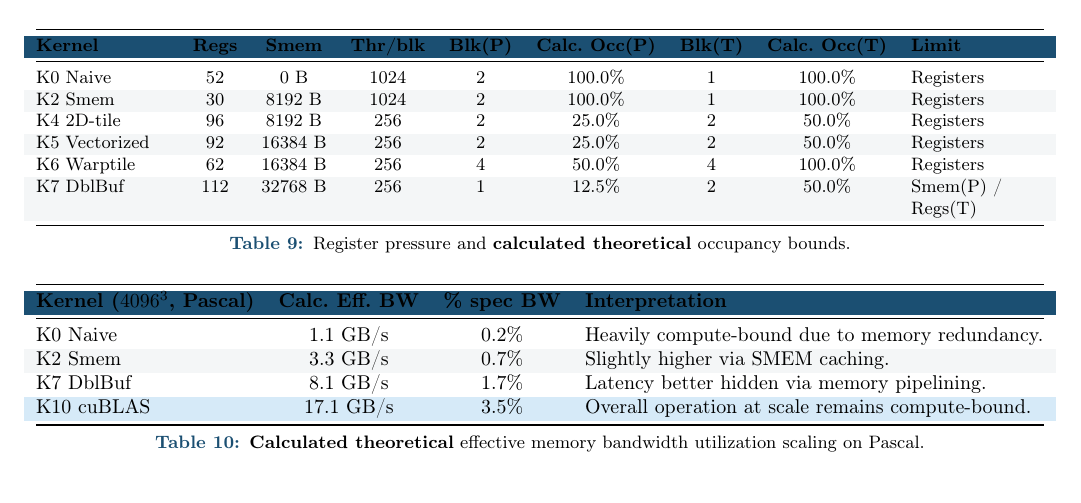
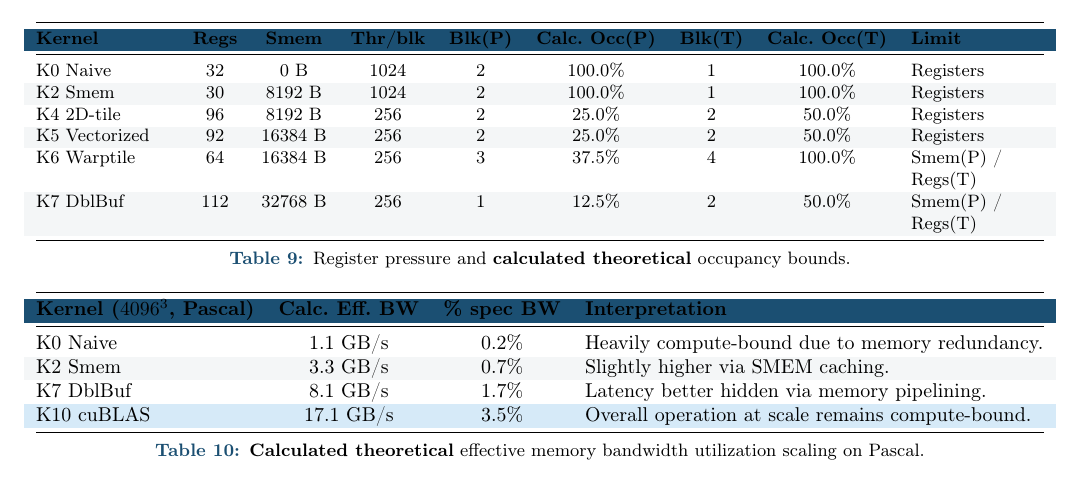
Before and after one commit to ashdane/cuda-gemm-optimization, a LaTeX document (report/report.tex): part of page 6 of 7, cut so that both start at the same text. Compiled offline with pdfLaTeX.

Commit message:
Fix K0 and K6 occupancy metrics in table to match ptxas ground truth

```diff
--- a/report/report.tex
+++ b/report/report.tex
@@ -372,11 +372,11 @@ The manual kernel implementations (e.g., K5, K7) assume strict dimensions corres
 \toprule
 \rowcolor{accent} \textbf{Kernel} & \textbf{Regs} & \textbf{Smem} & \textbf{Thr/blk} & \textbf{Blk(P)} & \textbf{Calc.\ Occ(P)} & \textbf{Blk(T)} & \textbf{Calc.\ Occ(T)} & \textbf{Limit} \\
 \midrule
-K0 Naive      & 52  & 0 B     & 1024 & 2 & 100.0\% & 1 & 100.0\% & Registers \\
+K0 Naive      & 32  & 0 B     & 1024 & 2 & 100.0\% & 1 & 100.0\% & Registers \\
 K2 Smem       & 30  & 8192 B  & 1024 & 2 & 100.0\% & 1 & 100.0\% & Registers \\
 K4 2D-tile    & 96  & 8192 B  & 256  & 2 & 25.0\%  & 2 & 50.0\%  & Registers \\
 K5 Vectorized & 92  & 16384 B & 256  & 2 & 25.0\%  & 2 & 50.0\%  & Registers \\
-K6 Warptile   & 62  & 16384 B & 256  & 4 & 50.0\%  & 4 & 100.0\% & Registers \\
+K6 Warptile   & 64  & 16384 B & 256  & 3 & 37.5\%  & 4 & 100.0\% & Smem(P) / Regs(T) \\
 K7 DblBuf     & 112 & 32768 B & 256  & 1 & 12.5\%  & 2 & 50.0\%  & Smem(P) / Regs(T) \\
 \bottomrule
 \end{tabularx}
```
